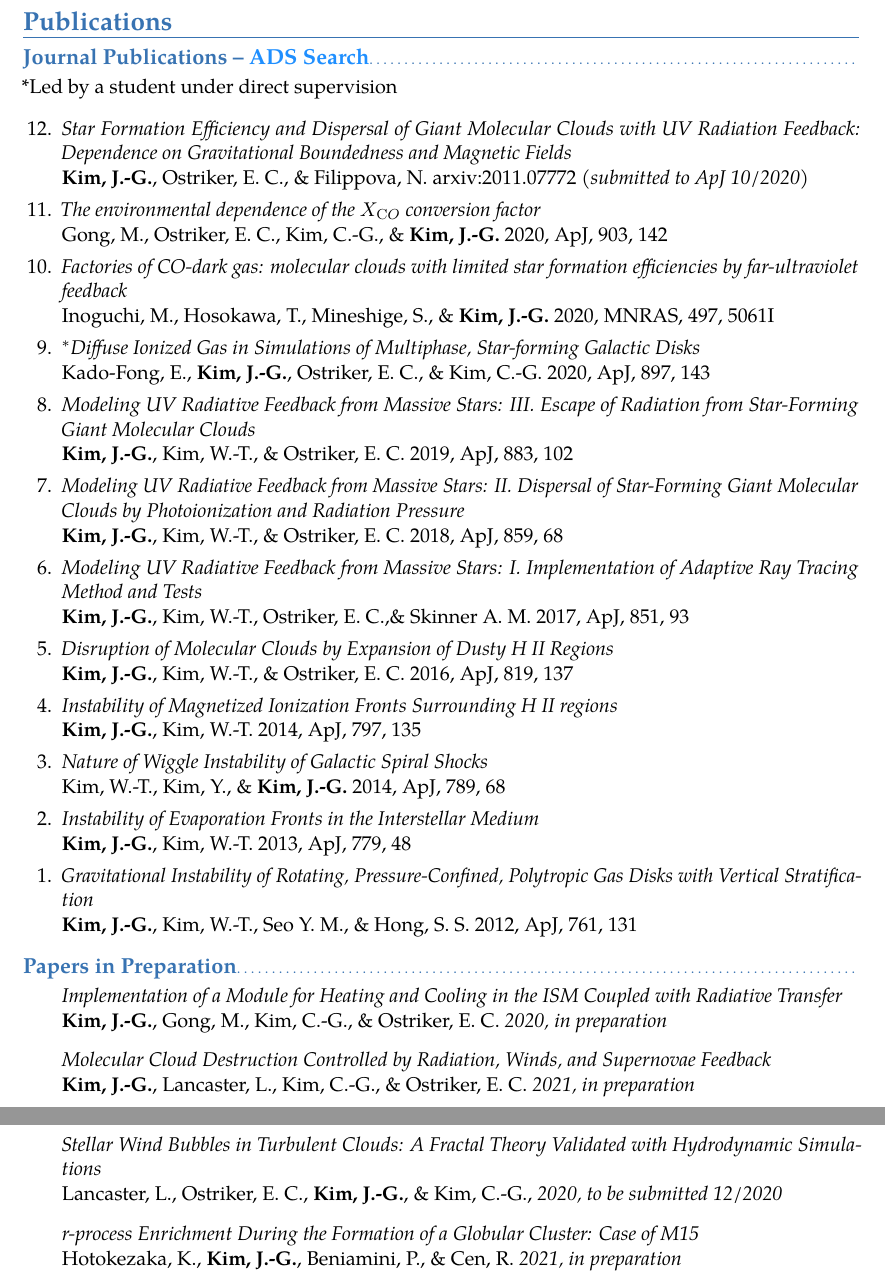
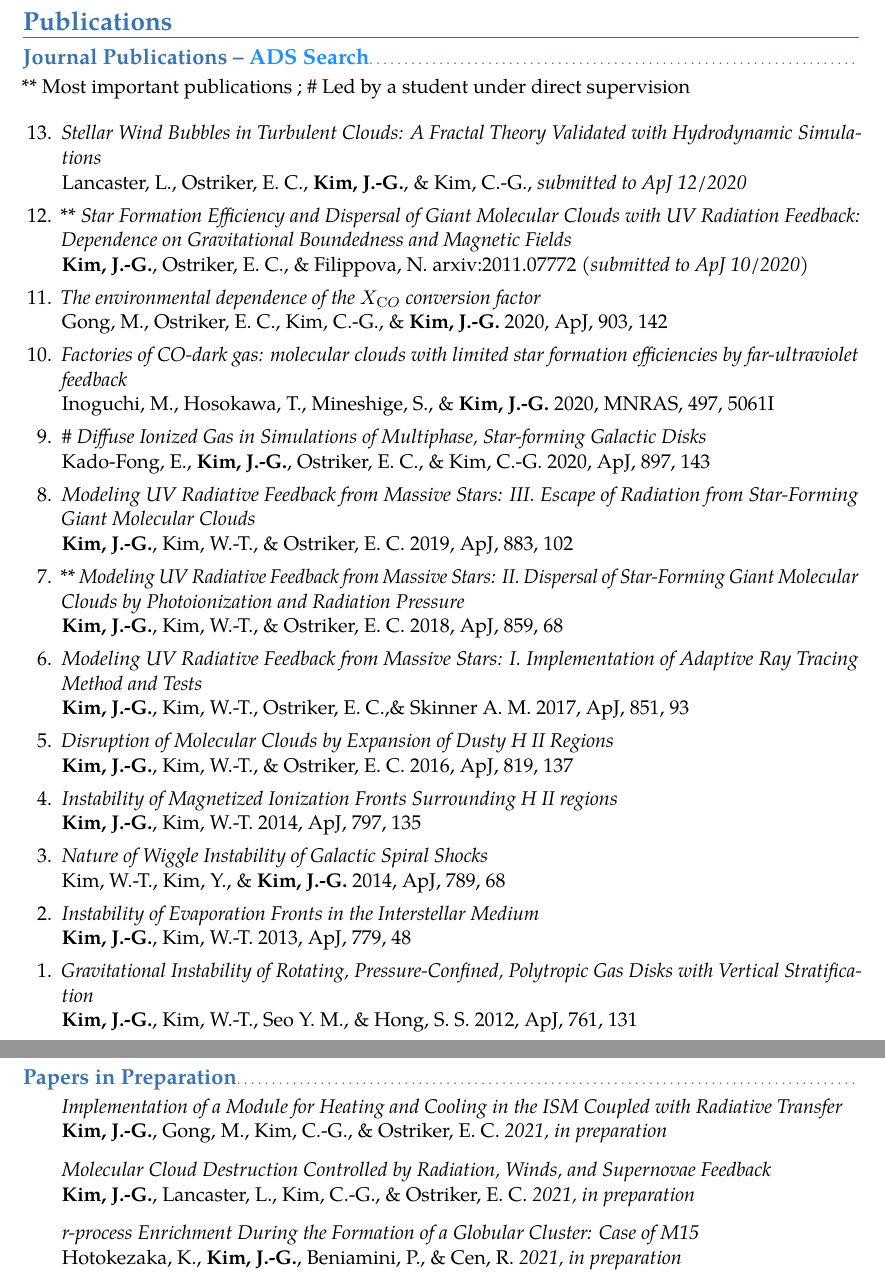
Before and after one commit to jeonggyukim/cv, a LaTeX CV (ms.tex, which reads publications.tex): two parts of pages 2 and 3 of 5, joined at a grey line, cut so that both start at the same text. Compiled offline with pdfLaTeX.

Commit message:
Updated publication. Mark important publications.

```diff
--- a/publications.tex
+++ b/publications.tex
@@ -3,10 +3,14 @@
 \subsection{Journal Publications -- \href{https://ui.adsabs.harvard.edu/search/filter_database_fq_database=OR&filter_database_fq_database=database\%3A\%22astronomy\%22&fq=\%7B!type\%3Daqp\%20v\%3D\%24fq_database\%7D&fq_database=(database\%3A\%22astronomy\%22)&q=\%3Dauthor\%3A(\%22Kim\%2C\%20Jeong-Gyu\%22)&sort=date\%20desc\%2C\%20bibcode\%20desc}{\color{dodgerblue}{ADS
 Search}}}
 
-*Led by a student under direct supervision
+** Most important publications ; \# Led by a student under direct supervision
 
-\begin{benumerate}{12}
-\item \textit{Star Formation Efficiency and Dispersal of Giant Molecular
+\begin{benumerate}{13}
+\item \textit{Stellar Wind Bubbles in Turbulent Clouds:
+A Fractal Theory Validated with Hydrodynamic Simulations}\\
+  Lancaster, L., Ostriker, E. C., \textbf{Kim, J.-G.}, \& Kim, C.-G.,
+  \textit{submitted to ApJ 12/2020}
+\item \textit{** Star Formation Efficiency and Dispersal of Giant Molecular
     Clouds with UV Radiation Feedback: Dependence on Gravitational Boundedness
     and Magnetic Fields} \\ \textbf{Kim, J.-G.}, Ostriker, E. C., \& Filippova, N. arxiv:2011.07772 \textit{(submitted to
     ApJ 10/2020)}
@@ -17,14 +21,14 @@ Search}}}
 formation efficiencies by far-ultraviolet feedback} \\
   Inoguchi, M., Hosokawa, T., Mineshige, S., \& \textbf{Kim, J.-G.} 2020, MNRAS,
   497, 5061I
-\item \textit{$^{*}$Diffuse Ionized Gas in Simulations of Multiphase, Star-forming
+\item \textit{\# Diffuse Ionized Gas in Simulations of Multiphase, Star-forming
     Galactic Disks}\\
   Kado-Fong, E., \textbf{Kim, J.-G.}, Ostriker, E. C., \& Kim, C.-G. 2020, ApJ,
   897, 143
 \item \textit{Modeling UV Radiative Feedback from Massive Stars: III. Escape
     of Radiation from Star-Forming Giant Molecular Clouds} \\ \textbf{Kim,
     J.-G.}, Kim, W.-T., \& Ostriker, E. C. 2019, ApJ, 883, 102
-\item \textit{Modeling UV Radiative Feedback from Massive Stars: II. Dispersal
+\item \textit{** Modeling UV Radiative Feedback from Massive Stars: II. Dispersal
 of Star-Forming Giant Molecular Clouds by Photoionization and Radiation
 Pressure} \\ \textbf{Kim, J.-G.}, Kim, W.-T., \& Ostriker, E. C. 2018, ApJ, 859,
 68
@@ -49,14 +53,10 @@ W.-T., Kim, Y., \& \textbf{Kim, J.-G.} 2014, ApJ, 789, 68
 \begin{enumerate}
 \item[] \textit{Implementation of a Module for Heating and Cooling in the ISM
     Coupled with Radiative Transfer}\\ \textbf{Kim, J.-G.}, Gong, M., Kim,
-  C.-G., \& Ostriker, E. C. \textit{2020, in preparation}
+  C.-G., \& Ostriker, E. C. \textit{2021, in preparation}
 \item[] \textit{Molecular Cloud Destruction Controlled by Radiation, Winds, and
 Supernovae Feedback} \\ \textbf{Kim, J.-G.}, Lancaster, L., Kim, C.-G., \&
 Ostriker, E. C. \textit{2021, in preparation}
-\item[] \textit{Stellar Wind Bubbles in Turbulent Clouds:
-A Fractal Theory Validated with Hydrodynamic Simulations}\\
-  Lancaster, L., Ostriker, E. C., \textbf{Kim, J.-G.}, \& Kim, C.-G.,
-  \textit{2020, to be submitted 12/2020}
 \item[] \textit{r-process Enrichment During the Formation of a Globular Cluster: Case
     of M15} \\
   Hotokezaka, K., \textbf{Kim, J.-G.}, Beniamini, P., \& Cen, R. \textit{2021,
```
Also changed, not shown: jgkim_cv.pdf, jgkim_pub.pdf.
